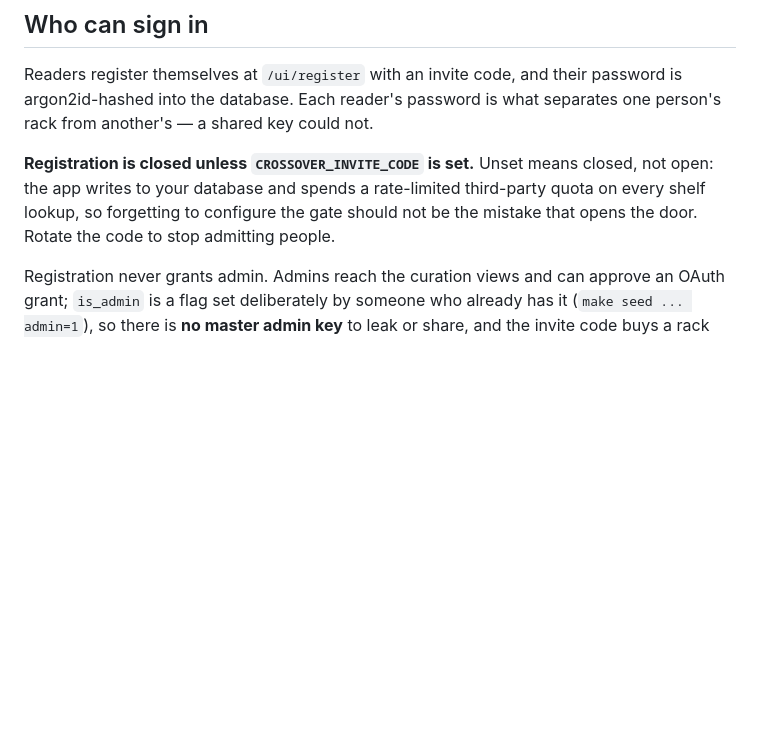
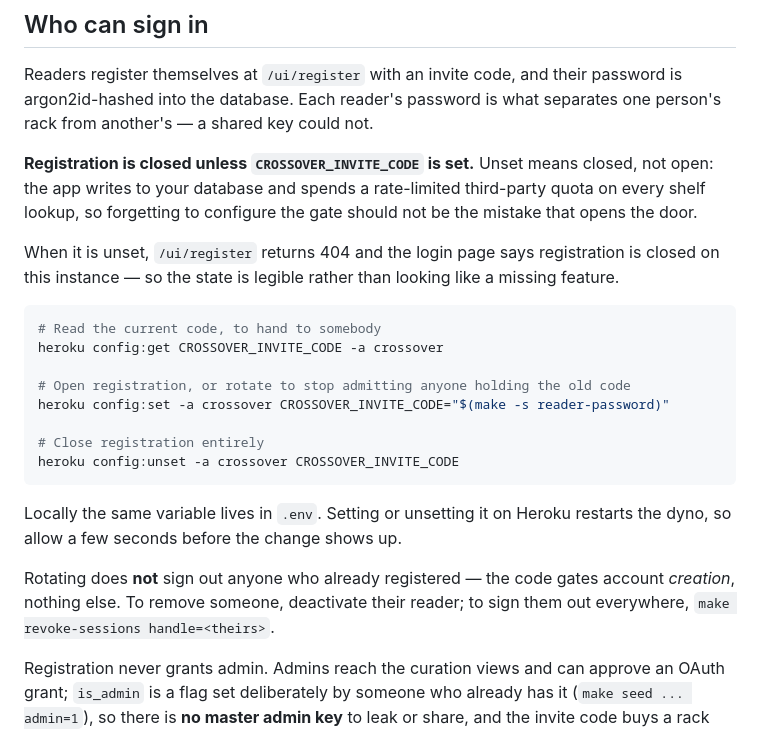
Before and after one commit to gotoplanb/crossover, a Markdown page: README.md, the part around the change. GitHub-like rendering; blank space fills up the shorter version.

Commit message:
Document how to read, rotate and close the invite code
The README explained the invite code in three places and never said how to
set one. That is the gap that left the live app with registration silently
closed: the concept was documented, the operation was not.

Adds the three commands, and the two things not obvious from them — that
setting or unsetting restarts the dyno, and that rotating does not sign out
anyone who already registered, because the code gates account creation and
nothing else.

Commands verified rather than written from memory: `make -s reader-password`
emits a bare 24-character token with no surrounding output, so it composes
into `config:set` cleanly, and `config:get`/`set`/`unset` are all real
subcommands.

Co-Authored-By: Claude Opus 5 (1M context) <noreply@anthropic.com>
Claude-Session: https://claude.ai/code/session_01EgrLx3FgMpvV6NzVymG9mJ

````diff
--- a/README.md
+++ b/README.md
@@ -77,8 +77,29 @@ separates one person's rack from another's — a shared key could not.
 **Registration is closed unless `CROSSOVER_INVITE_CODE` is set.** Unset means
 closed, not open: the app writes to your database and spends a rate-limited
 third-party quota on every shelf lookup, so forgetting to configure the gate
-should not be the mistake that opens the door. Rotate the code to stop admitting
-people.
+should not be the mistake that opens the door.
+
+When it is unset, `/ui/register` returns 404 and the login page says
+registration is closed on this instance — so the state is legible rather than
+looking like a missing feature.
+
+```bash
+# Read the current code, to hand to somebody
+heroku config:get CROSSOVER_INVITE_CODE -a crossover
+
+# Open registration, or rotate to stop admitting anyone holding the old code
+heroku config:set -a crossover CROSSOVER_INVITE_CODE="$(make -s reader-password)"
+
+# Close registration entirely
+heroku config:unset -a crossover CROSSOVER_INVITE_CODE
+```
+
+Locally the same variable lives in `.env`. Setting or unsetting it on Heroku
+restarts the dyno, so allow a few seconds before the change shows up.
+
+Rotating does **not** sign out anyone who already registered — the code gates
+account *creation*, nothing else. To remove someone, deactivate their reader;
+to sign them out everywhere, `make revoke-sessions handle=<theirs>`.
 
 Registration never grants admin. Admins reach the curation views and can approve
 an OAuth grant; `is_admin` is a flag set deliberately by someone who already has
````
